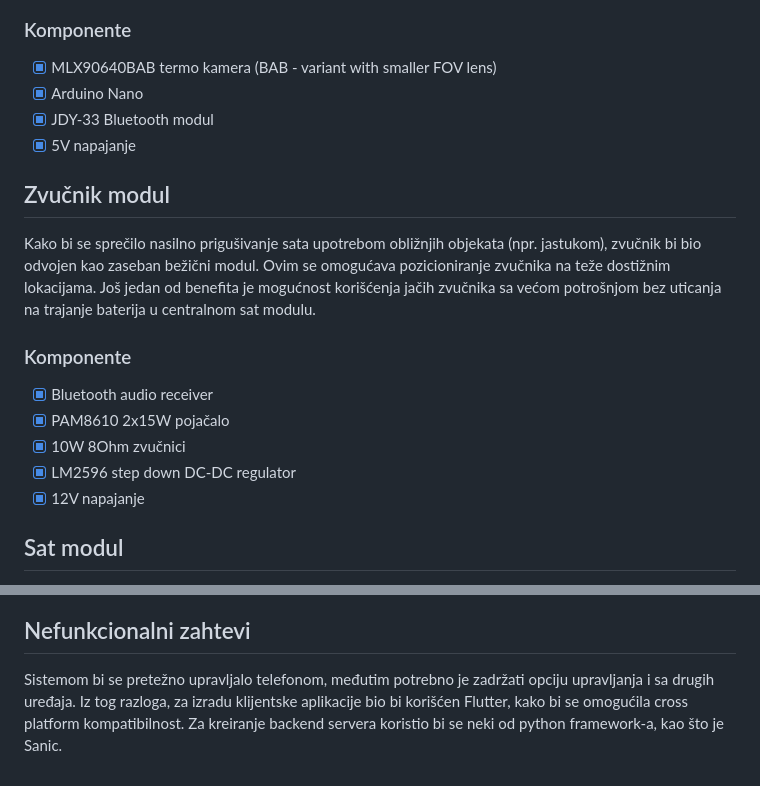
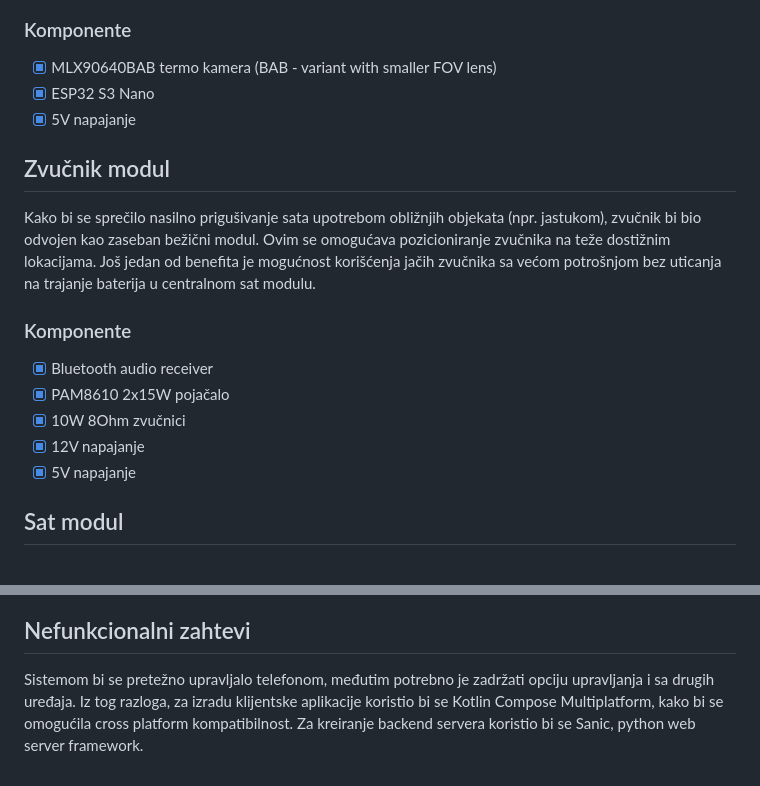
Before and after one commit to momir64/therminator, a Markdown page: README.md, 2 parts joined by grey strips. Rendered like a GitHub page.

Commit message:
docs: readme update

```diff
--- a/README.md
+++ b/README.md
@@ -16,8 +16,7 @@ Bitno je istaći da je rezolucija termo kamere svega 32x24 piksela. Pored toga p
 
 ### Komponente
 - [x] MLX90640BAB termo kamera (BAB - variant with smaller FOV lens)
-- [x] Arduino Nano
-- [x] JDY-33 Bluetooth modul
+- [x] ESP32 S3 Nano
 - [x] 5V napajanje
 
 ## Zvučnik modul
@@ -27,8 +26,8 @@ Kako bi se sprečilo nasilno prigušivanje sata upotrebom obližnjih objekata (n
 - [x] Bluetooth audio receiver
 - [x] PAM8610 2x15W pojačalo
 - [x] 10W 8Ohm zvučnici
-- [x] LM2596 step down DC-DC regulator
 - [x] 12V napajanje
+- [x] 5V napajanje
 
 ## Sat modul
 Centralni koordinator u sistemu biće sat modul. U njemu će se odvijati procesiranje signala kamera modula, kao i upravljanje zvučnik modulom. Konfiguracije i pesme budilnika će se lokalno skladištiti u okviru sat modula. Osnovni elementi ovog modula su Raspberry Pi 3, dugme za gašenje budilnika i ekran za prikaz informacija kao što su trenutno vreme, vreme do sledećeg budilnika, vremenska prognoza itd… Kako bi se povećala redundantnost sistema, modul će takođe posedovati i USP za slučaj gubitka napajanja. Takođe će posedovati i sopstveni sistem zvučnika u slučaju da je zvučnik modul nedostupan.
@@ -72,4 +71,4 @@ Sat modulom bi se pristupalo preko kućnog servera sa zakupljenim domenom (Raspb
 
 ## Nefunkcionalni zahtevi
 
-Sistemom bi se pretežno upravljalo telefonom, međutim potrebno je zadržati opciju upravljanja i sa drugih uređaja. Iz tog razloga, za izradu klijentske aplikacije bio bi korišćen Flutter, kako bi se omogućila cross platform kompatibilnost. Za kreiranje backend servera koristio bi se neki od python framework-a, kao što je Sanic.
+Sistemom bi se pretežno upravljalo telefonom, međutim potrebno je zadržati opciju upravljanja i sa drugih uređaja. Iz tog razloga, za izradu klijentske aplikacije koristio bi se Kotlin Compose Multiplatform, kako bi se omogućila cross platform kompatibilnost. Za kreiranje backend servera koristio bi se Sanic, python web server framework.
```
Also changed, not shown: other parts of README.md (+1 -1 lines).
